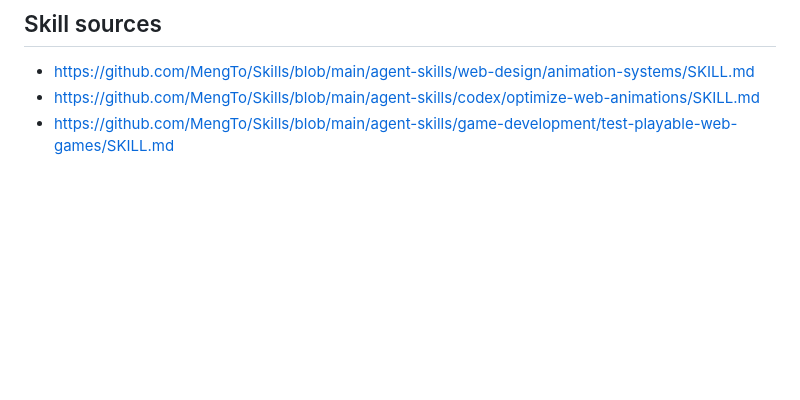
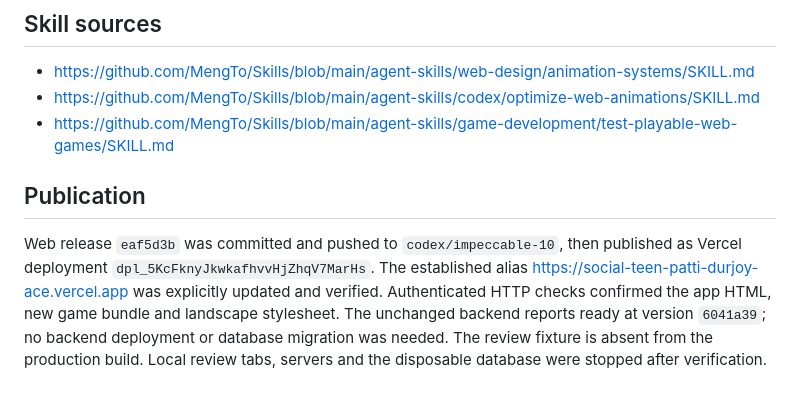
Before and after one commit to durjoyace/Social-Teen-Patti-Prototype, a Markdown page: docs/motion-review.md, the part around the change. Rendered like a GitHub page; blank space fills up the shorter version.

Commit message:
docs: record published motion review release

```diff
--- a/docs/motion-review.md
+++ b/docs/motion-review.md
@@ -39,3 +39,7 @@ These are bounded browser checks, not a production FPS, CPU, heap-leak or physic
 - https://github.com/MengTo/Skills/blob/main/agent-skills/web-design/animation-systems/SKILL.md
 - https://github.com/MengTo/Skills/blob/main/agent-skills/codex/optimize-web-animations/SKILL.md
 - https://github.com/MengTo/Skills/blob/main/agent-skills/game-development/test-playable-web-games/SKILL.md
+
+## Publication
+
+Web release `eaf5d3b` was committed and pushed to `codex/impeccable-10`, then published as Vercel deployment `dpl_5KcFknyJkwkafhvvHjZhqV7MarHs`. The established alias https://social-teen-patti-durjoy-ace.vercel.app was explicitly updated and verified. Authenticated HTTP checks confirmed the app HTML, new game bundle and landscape stylesheet. The unchanged backend reports ready at version `6041a39`; no backend deployment or database migration was needed. The review fixture is absent from the production build. Local review tabs, servers and the disposable database were stopped after verification.
```
